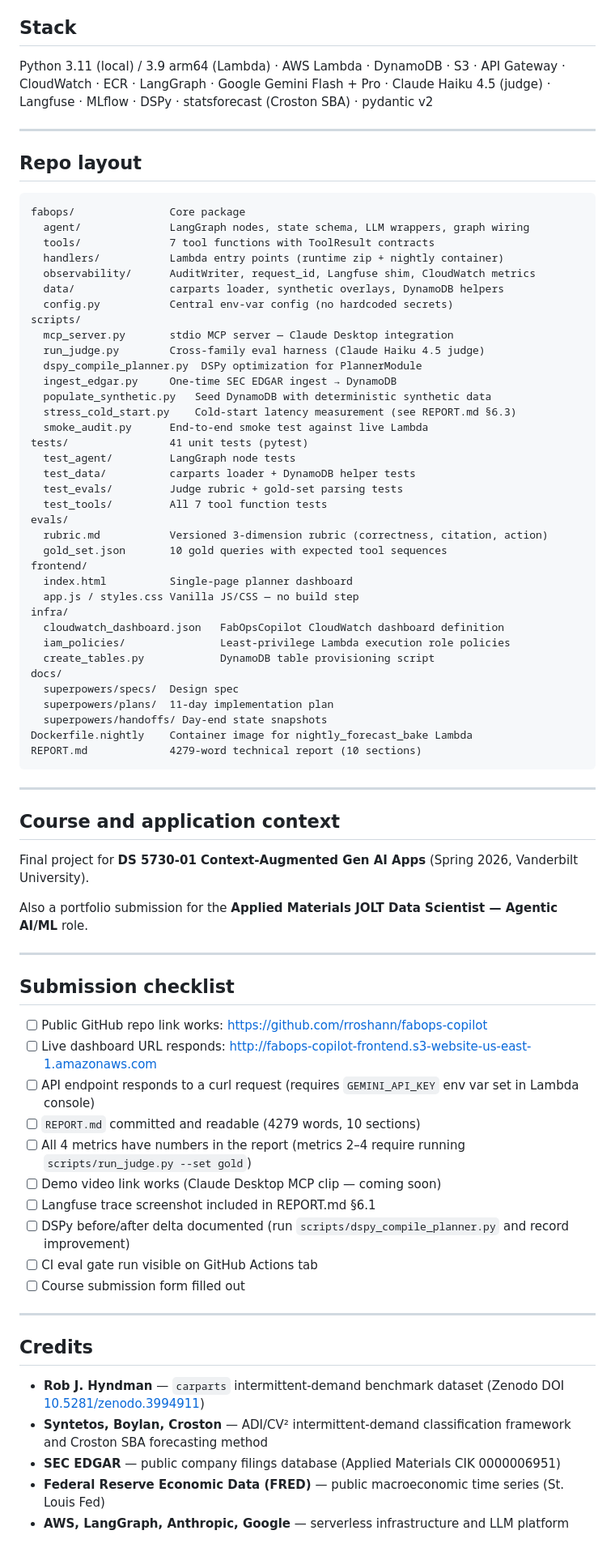
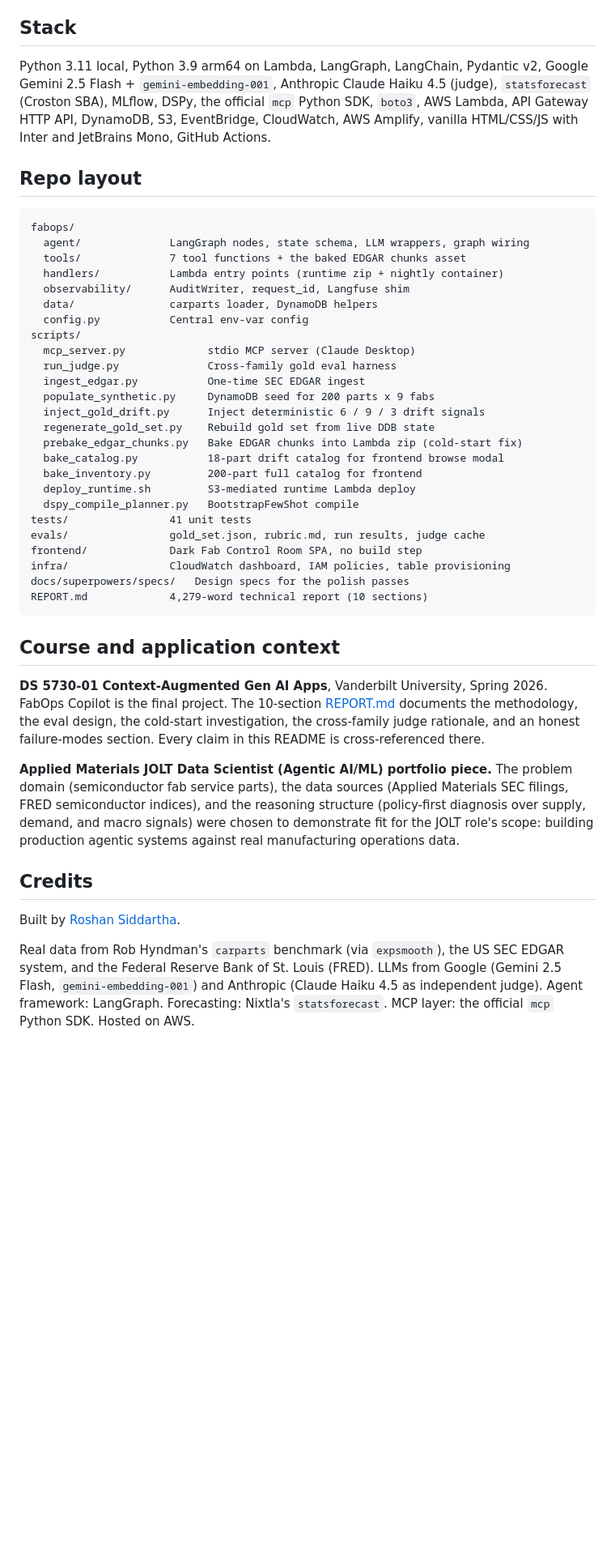
Before and after one commit to rroshann/fabops-copilot, a Markdown page: README.md, the part around one of its changes. Shown at 81% size. GitHub-like rendering; blank space fills up the shorter version.

````diff
--- a/README.md
+++ b/README.md
@@ -215,80 +229,46 @@ See REPORT.md §6.4 for the full list of six bugs and the methodology note.
 
 ## Stack
 
-Python 3.11 (local) / 3.9 arm64 (Lambda) · AWS Lambda · DynamoDB · S3 · API Gateway · CloudWatch · ECR · LangGraph · Google Gemini Flash + Pro · Claude Haiku 4.5 (judge) · Langfuse · MLflow · DSPy · statsforecast (Croston SBA) · pydantic v2
-
----
+Python 3.11 local, Python 3.9 arm64 on Lambda, LangGraph, LangChain, Pydantic v2, Google Gemini 2.5 Flash + `gemini-embedding-001`, Anthropic Claude Haiku 4.5 (judge), `statsforecast` (Croston SBA), MLflow, DSPy, the official `mcp` Python SDK, `boto3`, AWS Lambda, API Gateway HTTP API, DynamoDB, S3, EventBridge, CloudWatch, AWS Amplify, vanilla HTML/CSS/JS with Inter and JetBrains Mono, GitHub Actions.
 
 ## Repo layout
 
 ```
-fabops/               Core package
+fabops/
   agent/              LangGraph nodes, state schema, LLM wrappers, graph wiring
-  tools/              7 tool functions with ToolResult contracts
+  tools/              7 tool functions + the baked EDGAR chunks asset
   handlers/           Lambda entry points (runtime zip + nightly container)
-  observability/      AuditWriter, request_id, Langfuse shim, CloudWatch metrics
-  data/               carparts loader, synthetic overlays, DynamoDB helpers
-  config.py           Central env-var config (no hardcoded secrets)
+  observability/      AuditWriter, request_id, Langfuse shim
+  data/               carparts loader, DynamoDB helpers
+  config.py           Central env-var config
 scripts/
-  mcp_server.py       stdio MCP server — Claude Desktop integration
-  run_judge.py        Cross-family eval harness (Claude Haiku 4.5 judge)
-  dspy_compile_planner.py  DSPy optimization for PlannerModule
-  ingest_edgar.py     One-time SEC EDGAR ingest → DynamoDB
-  populate_synthetic.py   Seed DynamoDB with deterministic synthetic data
-  stress_cold_start.py    Cold-start latency measurement (see REPORT.md §6.3)
-  smoke_audit.py      End-to-end smoke test against live Lambda
-tests/                41 unit tests (pytest)
-  test_agent/         LangGraph node tests
-  test_data/          carparts loader + DynamoDB helper tests
-  test_evals/         Judge rubric + gold-set parsing tests
-  test_tools/         All 7 tool function tests
-evals/
-  rubric.md           Versioned 3-dimension rubric (correctness, citation, action)
-  gold_set.json       10 gold queries with expected tool sequences
-frontend/
-  index.html          Single-page planner dashboard
-  app.js / styles.css Vanilla JS/CSS — no build step
-infra/
-  cloudwatch_dashboard.json   FabOpsCopilot CloudWatch dashboard definition
-  iam_policies/               Least-privilege Lambda execution role policies
-  create_tables.py            DynamoDB table provisioning script
-docs/
-  superpowers/specs/  Design spec
-  superpowers/plans/  11-day implementation plan
-  superpowers/handoffs/ Day-end state snapshots
-Dockerfile.nightly    Container image for nightly_forecast_bake Lambda
-REPORT.md             4279-word technical report (10 sections)
+  mcp_server.py             stdio MCP server (Claude Desktop)
+  run_judge.py              Cross-family gold eval harness
+  ingest_edgar.py           One-time SEC EDGAR ingest
+  populate_synthetic.py     DynamoDB seed for 200 parts x 9 fabs
+  inject_gold_drift.py      Inject deterministic 6 / 9 / 3 drift signals
+  regenerate_gold_set.py    Rebuild gold set from live DDB state
+  prebake_edgar_chunks.py   Bake EDGAR chunks into Lambda zip (cold-start fix)
+  bake_catalog.py           18-part drift catalog for frontend browse modal
+  bake_inventory.py         200-part full catalog for frontend
+  deploy_runtime.sh         S3-mediated runtime Lambda deploy
+  dspy_compile_planner.py   BootstrapFewShot compile
+tests/                41 unit tests
+evals/                gold_set.json, rubric.md, run results, judge cache
+frontend/             Dark Fab Control Room SPA, no build step
+infra/                CloudWatch dashboard, IAM policies, table provisioning
+docs/superpowers/specs/   Design specs for the polish passes
+REPORT.md             4,279-word technical report (10 sections)
 ```
-
----
 
 ## Course and application context
 
-Final project for **DS 5730-01 Context-Augmented Gen AI Apps** (Spring 2026, Vanderbilt University).
+**DS 5730-01 Context-Augmented Gen AI Apps**, Vanderbilt University, Spring 2026. FabOps Copilot is the final project. The 10-section [REPORT.md](./REPORT.md) documents the methodology, the eval design, the cold-start investigation, the cross-family judge rationale, and an honest failure-modes section. Every claim in this README is cross-referenced there.
 
-Also a portfolio submission for the **Applied Materials JOLT Data Scientist — Agentic AI/ML** role.
-
----
-
-## Submission checklist
-
-- [ ] Public GitHub repo link works: https://github.com/rroshann/fabops-copilot
-- [ ] Live dashboard URL responds: http://fabops-copilot-frontend.s3-website-us-east-1.amazonaws.com
-- [ ] API endpoint responds to a curl request (requires `GEMINI_API_KEY` env var set in Lambda console)
-- [ ] `REPORT.md` committed and readable (4279 words, 10 sections)
-- [ ] All 4 metrics have numbers in the report (metrics 2–4 require running `scripts/run_judge.py --set gold`)
-- [ ] Demo video link works (Claude Desktop MCP clip — coming soon)
-- [ ] Langfuse trace screenshot included in REPORT.md §6.1
-- [ ] DSPy before/after delta documented (run `scripts/dspy_compile_planner.py` and record improvement)
-- [ ] CI eval gate run visible on GitHub Actions tab
-- [ ] Course submission form filled out
-
----
+**Applied Materials JOLT Data Scientist (Agentic AI/ML) portfolio piece.** The problem domain (semiconductor fab service parts), the data sources (Applied Materials SEC filings, FRED semiconductor indices), and the reasoning structure (policy-first diagnosis over supply, demand, and macro signals) were chosen to demonstrate fit for the JOLT role's scope: building production agentic systems against real manufacturing operations data.
 
 ## Credits
 
-- **Rob J. Hyndman** — `carparts` intermittent-demand benchmark dataset (Zenodo DOI [10.5281/zenodo.3994911](https://zenodo.org/records/3994911))
-- **Syntetos, Boylan, Croston** — ADI/CV² intermittent-demand classification framework and Croston SBA forecasting method
-- **SEC EDGAR** — public company filings database (Applied Materials CIK 0000006951)
-- **Federal Reserve Economic Data (FRED)** — public macroeconomic time series (St. Louis Fed)
-- **AWS, LangGraph, Anthropic, Google** — serverless infrastructure and LLM platform
+Built by [Roshan Siddartha](https://github.com/rroshann).
+
+Real data from Rob Hyndman's `carparts` benchmark (via `expsmooth`), the US SEC EDGAR system, and the Federal Reserve Bank of St. Louis (FRED). LLMs from Google (Gemini 2.5 Flash, `gemini-embedding-001`) and Anthropic (Claude Haiku 4.5 as independent judge). Agent framework: LangGraph. Forecasting: Nixtla's `statsforecast`. MCP layer: the official `mcp` Python SDK. Hosted on AWS.
````
Also changed, not shown: other parts of README.md (+164 -150 lines).
